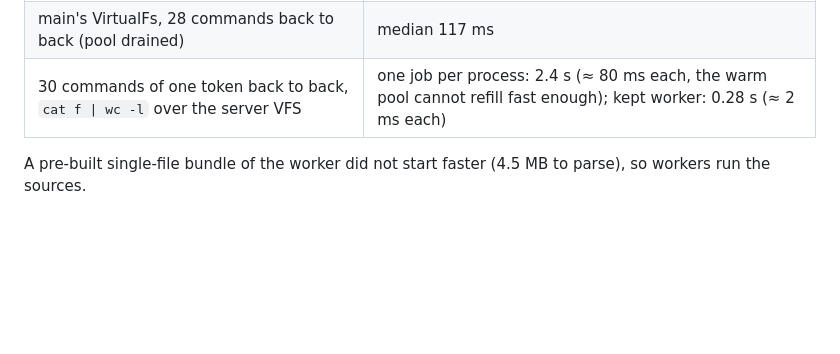
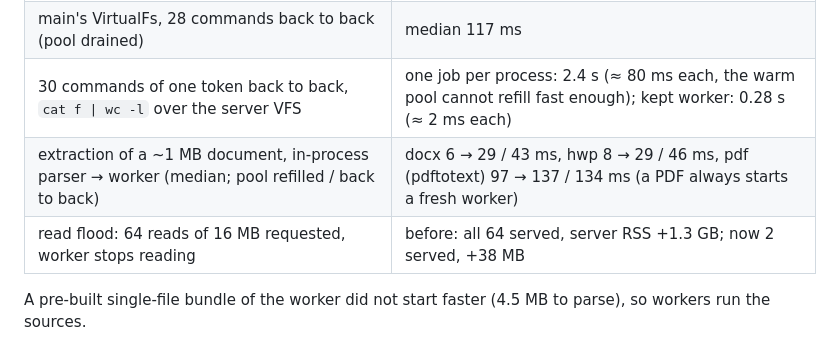
Before and after one commit to potenlab/trina-drive, a Markdown page: docs/worker.md, the part around the change. Rendered like a GitHub page; blank space fills up the shorter version.

Commit message:
Docs: extraction latency (1 MB docx/hwp/pdf, in-process vs worker) and read-flood numbers
Co-Authored-By: Claude Opus 5.5 (1M context) <noreply@anthropic.com>

```diff
--- a/docs/worker.md
+++ b/docs/worker.md
@@ -235,6 +235,8 @@ in a world-readable place (not under a 0700 home). This is what closes the gap b
 | token B `ls \| wc -l` during token A's 50 × 400 ms CPU jobs (global 4, per-token 2) | p50 10–20 ms, p99 165–300 ms over 10 runs (assert < 500) |
 | main's VirtualFs, 28 commands back to back (pool drained) | median 117 ms |
 | 30 commands of one token back to back, `cat f \| wc -l` over the server VFS | one job per process: 2.4 s (≈ 80 ms each, the warm pool cannot refill fast enough); kept worker: 0.28 s (≈ 2 ms each) |
+| extraction of a ~1 MB document, in-process parser → worker (median; pool refilled / back to back) | docx 6 → 29 / 43 ms, hwp 8 → 29 / 46 ms, pdf (pdftotext) 97 → 137 / 134 ms (a PDF always starts a fresh worker) |
+| read flood: 64 reads of 16 MB requested, worker stops reading | before: all 64 served, server RSS +1.3 GB; now 2 served, +38 MB |
 
 A pre-built single-file bundle of the worker did not start faster (4.5 MB to parse), so workers run the sources.
 
```
